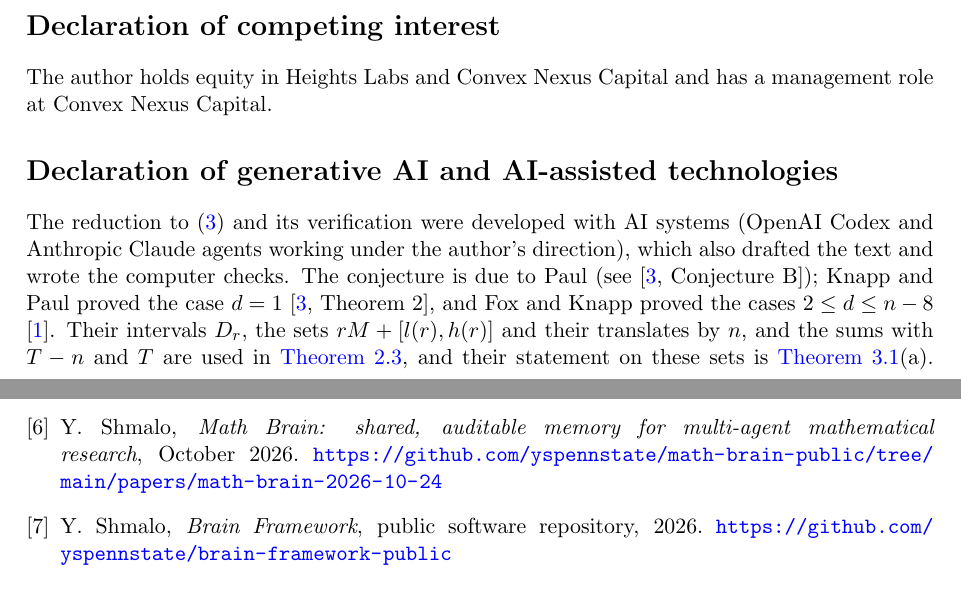
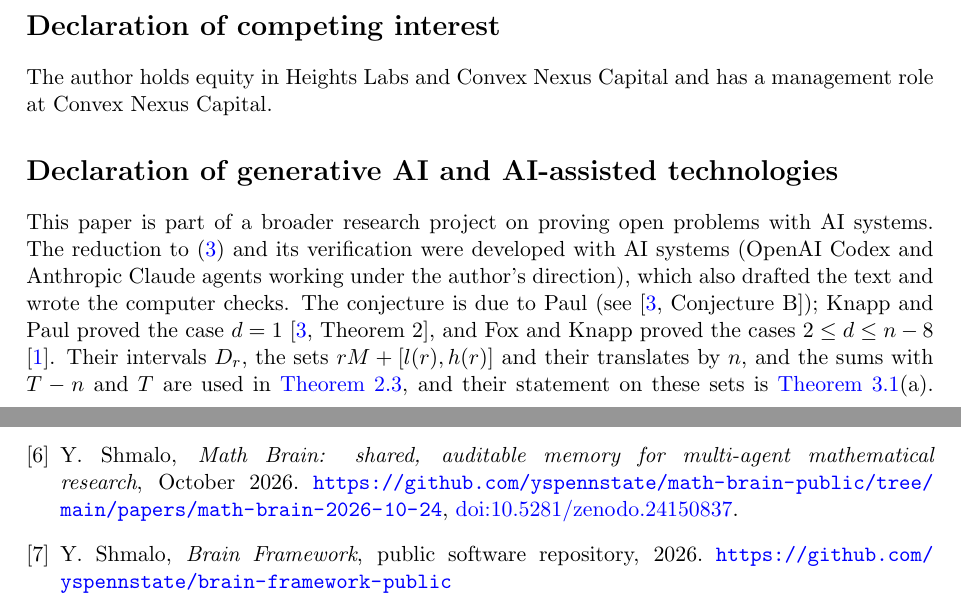
Before and after one commit to yspennstate/greedy-weakly-complete-sequences, a LaTeX paper (main.tex): two parts of pages 6 and 7 of 7, joined at a grey line, cut so that both start at the same text. Compiled offline with pdfLaTeX.

Commit message:
Add project sentence and Math Brain DOI, fix README output line
Co-Authored-By: Claude Opus 5.5 <noreply@anthropic.com>

```diff
--- a/main.tex
+++ b/main.tex
@@ -321,6 +321,7 @@ The author holds equity in Heights Labs and Convex Nexus Capital and has a manag
 
 \section*{Declaration of generative AI and AI-assisted technologies}
 
+This paper is part of a broader research project on proving open problems with AI systems.
 The reduction to \eqref{eq:gap} and its verification were developed with AI systems (OpenAI Codex and Anthropic Claude
 agents working under the author's direction), which also drafted the text and wrote the computer checks. The
 conjecture is due to Paul (see \cite[Conjecture~B]{KP}); Knapp and Paul proved the case $d=1$ \cite[Theorem~2]{KP},
@@ -370,7 +371,8 @@ Y.~Shmalo, \emph{Math Brain: public snapshot, code and tests}, 2026.
 
 \bibitem{MathBrainPaper}
 Y.~Shmalo, \emph{Math Brain: shared, auditable memory for multi-agent mathematical research}, October 2026.
-\url{https://github.com/yspennstate/math-brain-public/tree/main/papers/math-brain-2026-10-24}
+\url{https://github.com/yspennstate/math-brain-public/tree/main/papers/math-brain-2026-10-24},
+\doi{10.5281/zenodo.24150837}.
 
 \bibitem{BrainFramework}
 Y.~Shmalo, \emph{Brain Framework}, public software repository, 2026.
```
Also changed, not shown: README.md, main.pdf.
